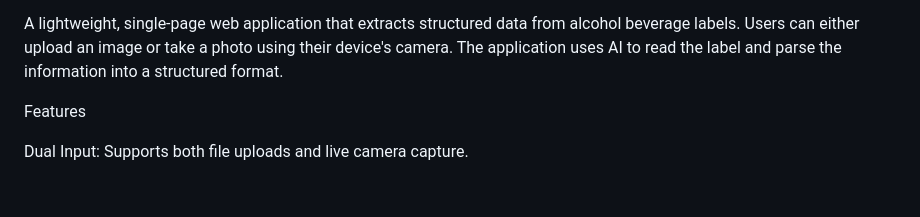
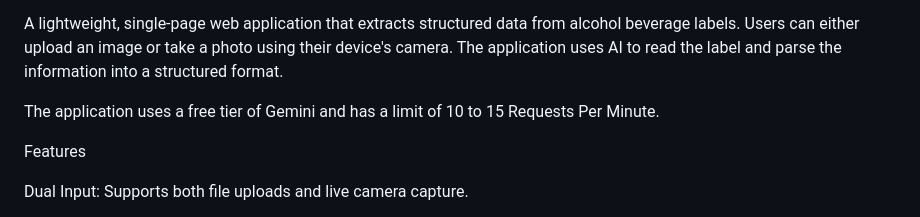
Before and after one commit to lietm/labelread, a Markdown page: README.md, the part around the change. GitHub-like rendering; blank space fills up the shorter version.

```diff
--- a/README.md
+++ b/README.md
@@ -1,6 +1,9 @@
 Alcohol Label Scanner
 
   A lightweight, single-page web application that extracts structured data from alcohol beverage labels. Users can either upload an image or take a photo using their device's camera. The application uses AI to read the      label and parse the information into a structured format.
+
+  The application uses a free tier of Gemini and has a limit of 10 to 15 Requests Per Minute.
+
 
 Features
 
```
